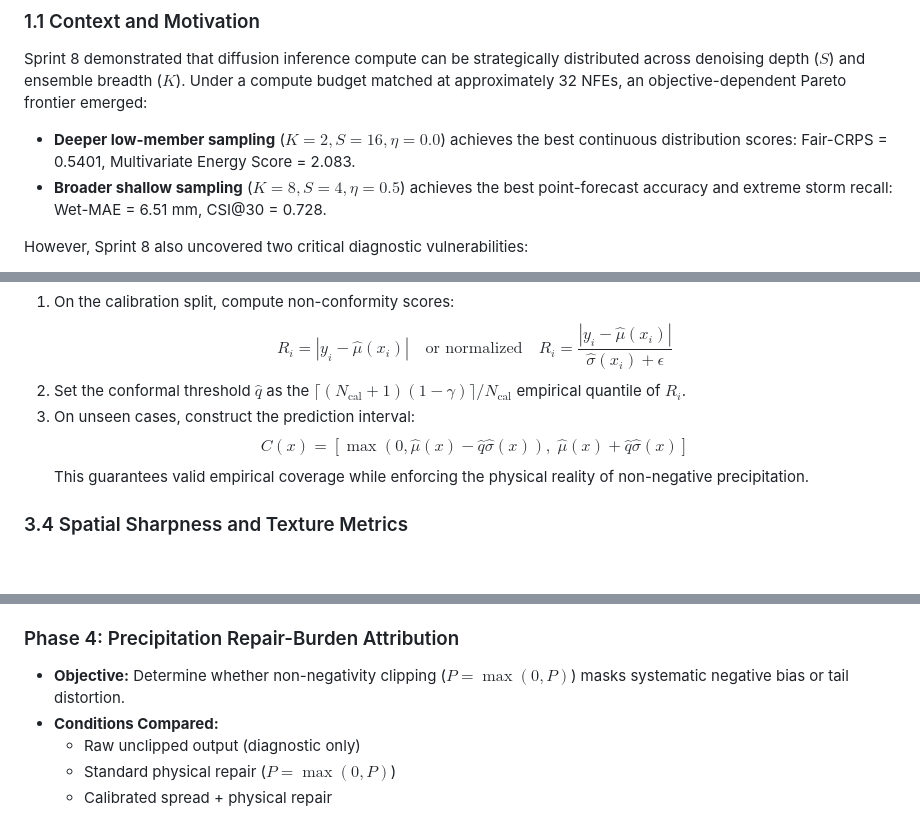
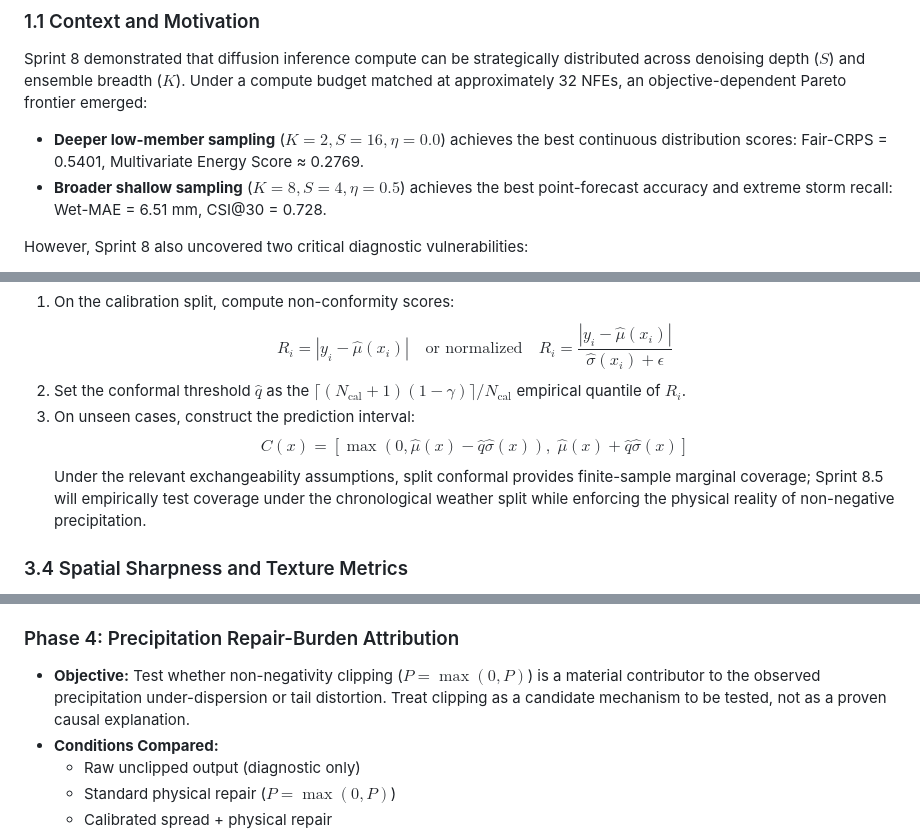
Before and after one commit to rohzhegde26/SIH-26074-Fast-and-Curious, a Markdown page: docs/plans/sprint_8_5_implementation_plan.md, 3 parts joined by grey strips. Rendered like a GitHub page; blank space fills up the shorter version.

Commit message:
docs(sprint8.5): correct metric and calibration methodology

```diff
--- a/docs/plans/sprint_8_5_implementation_plan.md
+++ b/docs/plans/sprint_8_5_implementation_plan.md
@@ -12,7 +12,7 @@
 
 ### 1.1 Context and Motivation
 Sprint 8 demonstrated that diffusion inference compute can be strategically distributed across denoising depth ($S$) and ensemble breadth ($K$). Under a compute budget matched at approximately 32 NFEs, an objective-dependent Pareto frontier emerged:
-- **Deeper low-member sampling** ($K=2, S=16, \eta=0.0$) achieves the best continuous distribution scores: Fair-CRPS = 0.5401, Multivariate Energy Score = 2.083.
+- **Deeper low-member sampling** ($K=2, S=16, \eta=0.0$) achieves the best continuous distribution scores: Fair-CRPS = 0.5401, Multivariate Energy Score ≈ 0.2769.
 - **Broader shallow sampling** ($K=8, S=4, \eta=0.5$) achieves the best point-forecast accuracy and extreme storm recall: Wet-MAE = 6.51 mm, CSI@30 = 0.728.
 
 However, Sprint 8 also uncovered two critical diagnostic vulnerabilities:
@@ -93,7 +93,7 @@ In **Split Conformal Prediction**:
 2. Set the conformal threshold $\hat{q}$ as the $\lceil (N_{\text{cal}} + 1)(1 - \gamma) \rceil / N_{\text{cal}}$ empirical quantile of $R_i$.
 3. On unseen cases, construct the prediction interval:
    $$C(x) = [\max(0, \hat{\mu}(x) - \hat{q} \hat{\sigma}(x)), \; \hat{\mu}(x) + \hat{q} \hat{\sigma}(x)]$$
-This guarantees valid empirical coverage while enforcing the physical reality of non-negative precipitation.
+Under the relevant exchangeability assumptions, split conformal provides finite-sample marginal coverage; Sprint 8.5 will empirically test coverage under the chronological weather split while enforcing the physical reality of non-negative precipitation.
 
 ### 3.4 Spatial Sharpness and Texture Metrics
 Ensemble averaging acts as a low-pass spatial filter, reducing random high-frequency variance. While this improves pixel-wise MSE/MAE, it can create unphysically smooth precipitation fields lacking realistic convective storm cores (Ebert, 2008).
@@ -161,7 +162,7 @@ To verify that ensemble benefits do not stem from artificial blurring, we introd
 - **Physical Criterion:** Spread must grow monotonically ($U_{D+6} > U_{D+0}$) matching the growth of forecast error, avoiding both under-dispersion at long leads and unphysical variance explosion.
 
 ### Phase 4: Precipitation Repair-Burden Attribution
-- **Objective:** Determine whether non-negativity clipping ($P = \max(0, P)$) masks systematic negative bias or tail distortion.
+- **Objective:** Test whether non-negativity clipping ($P = \max(0, P)$) is a material contributor to the observed precipitation under-dispersion or tail distortion. Treat clipping as a candidate mechanism to be tested, not as a proven causal explanation.
 - **Conditions Compared:**
   - Raw unclipped output (diagnostic only)
   - Standard physical repair ($P = \max(0, P)$)
```
Also changed, not shown: other parts of docs/plans/sprint_8_5_implementation_plan.md (+1 -0 lines).
